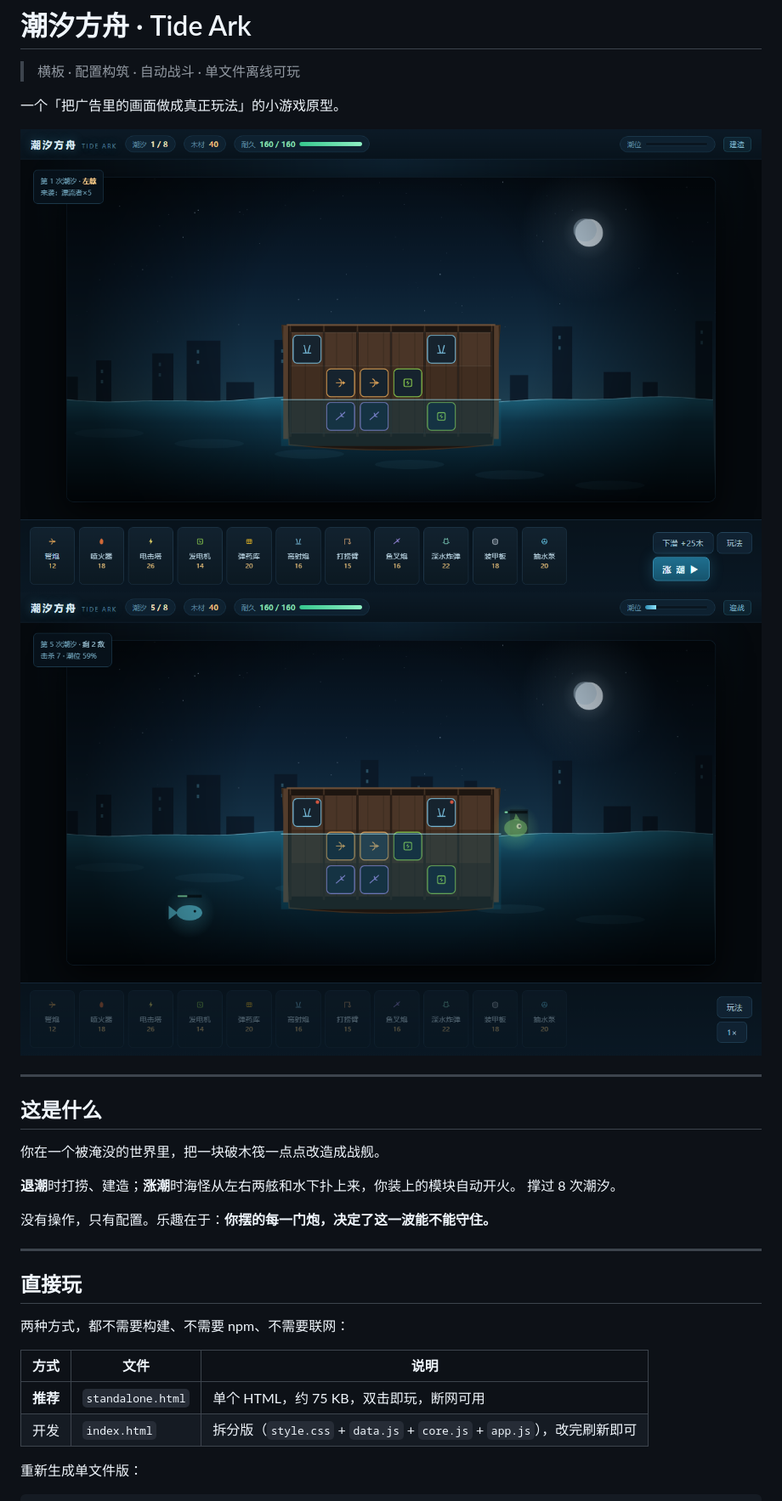
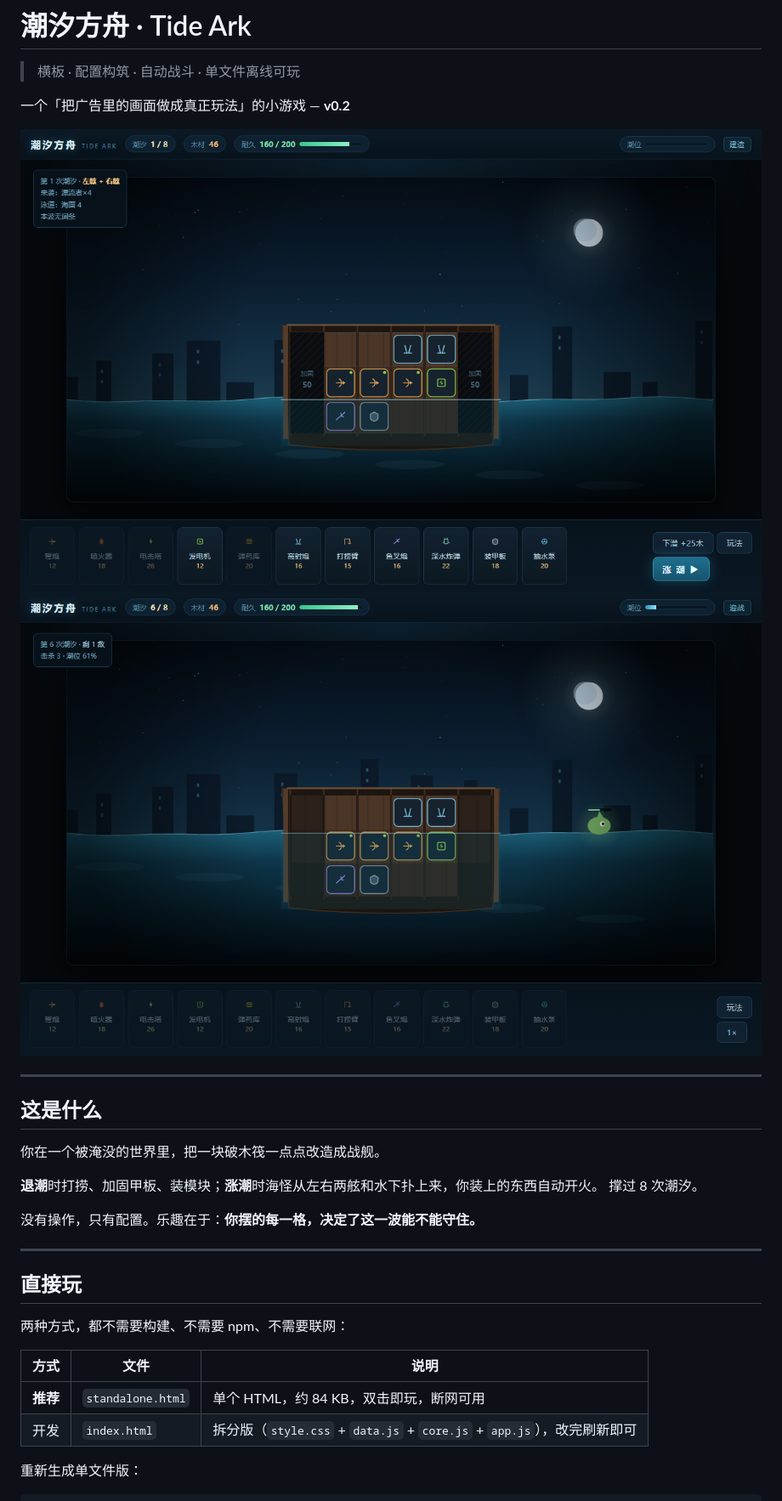
Before and after one commit to MERCY-LIN/tide-ark, a Markdown page: README.md, the part around one of its changes. Shown at 85% size. Drawn GitHub-style; pictures changed too: docs/battle.png, docs/build.png.

```diff
--- a/README.md
+++ b/README.md
@@ -2,7 +2,7 @@
 
 > 横板 · 配置构筑 · 自动战斗 · 单文件离线可玩
 
-一个「把广告里的画面做成真正玩法」的小游戏原型。
+一个「把广告里的画面做成真正玩法」的小游戏 — **v0.2**
 
 ![建造阶段](docs/build.png)
 ![战斗阶段](docs/battle.png)
@@ -13,10 +13,10 @@
 
 你在一个被淹没的世界里，把一块破木筏一点点改造成战舰。
 
-**退潮**时打捞、建造；**涨潮**时海怪从左右两舷和水下扑上来，你装上的模块自动开火。
+**退潮**时打捞、加固甲板、装模块；**涨潮**时海怪从左右两舷和水下扑上来，你装上的东西自动开火。
 撑过 8 次潮汐。
 
-没有操作，只有配置。乐趣在于：**你摆的每一门炮，决定了这一波能不能守住。**
+没有操作，只有配置。乐趣在于：**你摆的每一格，决定了这一波能不能守住。**
 
 ---
 
@@ -26,7 +26,7 @@
 
 | 方式 | 文件 | 说明 |
 |---|---|---|
-| **推荐** | `standalone.html` | 单个 HTML，约 75 KB，双击即玩，断网可用 |
+| **推荐** | `standalone.html` | 单个 HTML，约 84 KB，双击即玩，断网可用 |
 | 开发 | `index.html` | 拆分版（`style.css` + `data.js` + `core.js` + `app.js`），改完刷新即可 |
 
 重新生成单文件版：
```
Also changed, not shown: other parts of README.md (+74 -38 lines), 6 other files.
